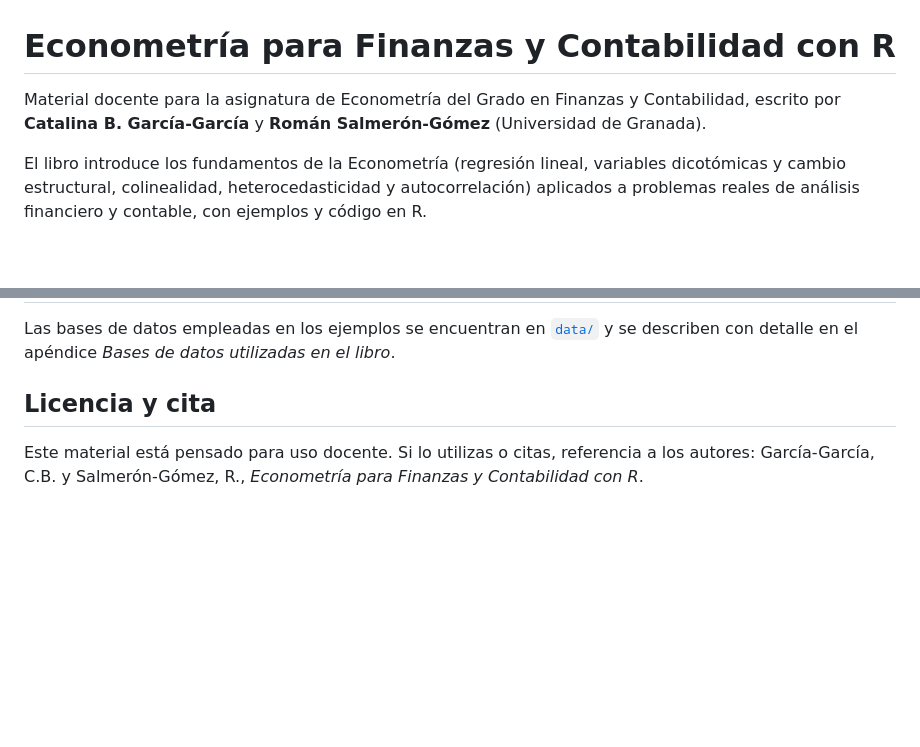
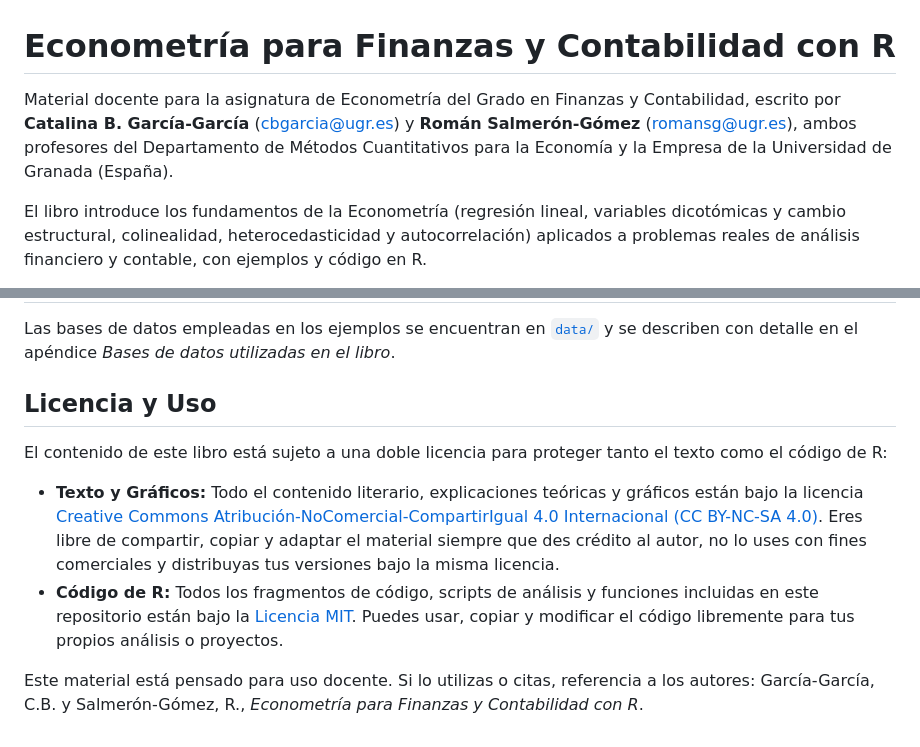
Before and after one commit to cbgarciaugr/EconometriaBasica, a Markdown page: README.md, 2 parts joined by grey strips. Drawn GitHub-style; blank space fills up the shorter version.

Commit message:
Revise author contact info and license section
Updated author information and license details in README.

```diff
--- a/README.md
+++ b/README.md
@@ -1,6 +1,6 @@
 # Econometría para Finanzas y Contabilidad con R
 
-Material docente para la asignatura de Econometría del Grado en Finanzas y Contabilidad, escrito por **Catalina B. García-García** y **Román Salmerón-Gómez** (Universidad de Granada).
+Material docente para la asignatura de Econometría del Grado en Finanzas y Contabilidad, escrito por **Catalina B. García-García** (cbgarcia@ugr.es) y **Román Salmerón-Gómez** (romansg@ugr.es), ambos profesores del Departamento de Métodos Cuantitativos para la Economía y la Empresa de la Universidad de Granada (España).
 
 El libro introduce los fundamentos de la Econometría (regresión lineal, variables dicotómicas y cambio estructural, colinealidad, heterocedasticidad y autocorrelación) aplicados a problemas reales de análisis financiero y contable, con ejemplos y código en R.
 
@@ -63,6 +63,11 @@ Cada `push` a `main` dispara el workflow [`quarto-publish.yml`](.github/workflow
 
 Las bases de datos empleadas en los ejemplos se encuentran en [`data/`](data/) y se describen con detalle en el apéndice *Bases de datos utilizadas en el libro*.
 
-## Licencia y cita
+## Licencia y Uso
+
+El contenido de este libro está sujeto a una doble licencia para proteger tanto el texto como el código de R:
+
+*   **Texto y Gráficos:** Todo el contenido literario, explicaciones teóricas y gráficos están bajo la licencia [Creative Commons Atribución-NoComercial-CompartirIgual 4.0 Internacional (CC BY-NC-SA 4.0)](https://creativecommons.org). Eres libre de compartir, copiar y adaptar el material siempre que des crédito al autor, no lo uses con fines comerciales y distribuyas tus versiones bajo la misma licencia.
+*   **Código de R:** Todos los fragmentos de código, scripts de análisis y funciones incluidas en este repositorio están bajo la [Licencia MIT](LICENSE-CODE). Puedes usar, copiar y modificar el código libremente para tus propios análisis o proyectos.
 
 Este material está pensado para uso docente. Si lo utilizas o citas, referencia a los autores: García-García, C.B. y Salmerón-Gómez, R., *Econometría para Finanzas y Contabilidad con R*.
```
